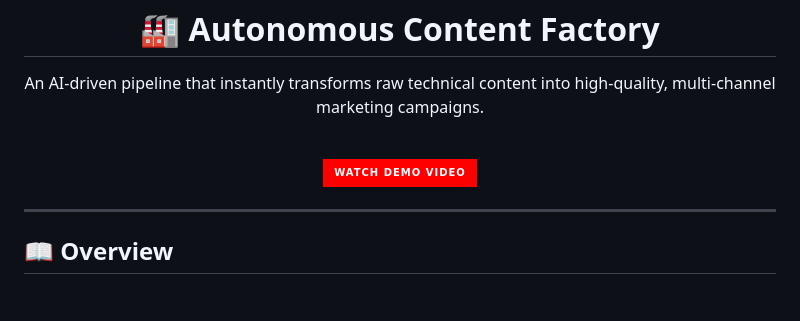
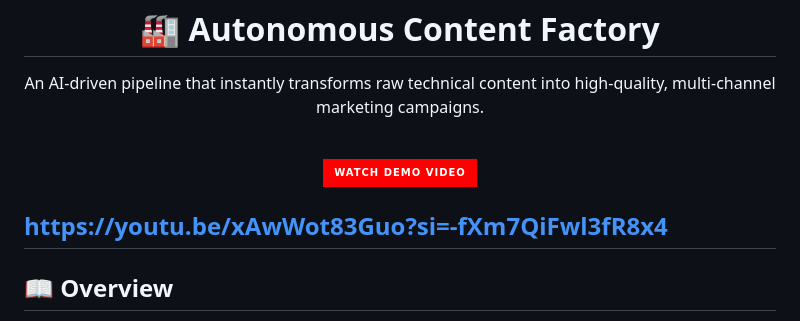
Before and after one commit to ohaswin/ACF, a Markdown page: README.md, the part around one of its changes. Drawn GitHub-style; badges without logos; blank space fills up the shorter version.

Commit message:
Change demo video link to new URL
Updated demo video link in the README.

```diff
--- a/README.md
+++ b/README.md
@@ -8,6 +8,7 @@
   <br>
 </div>
 
+https://youtu.be/xAwWot83Guo?si=-fXm7QiFwl3fR8x4
 ---
 
 ## 📖 Overview
```
Also changed, not shown: other parts of README.md (+1 -1 lines).
